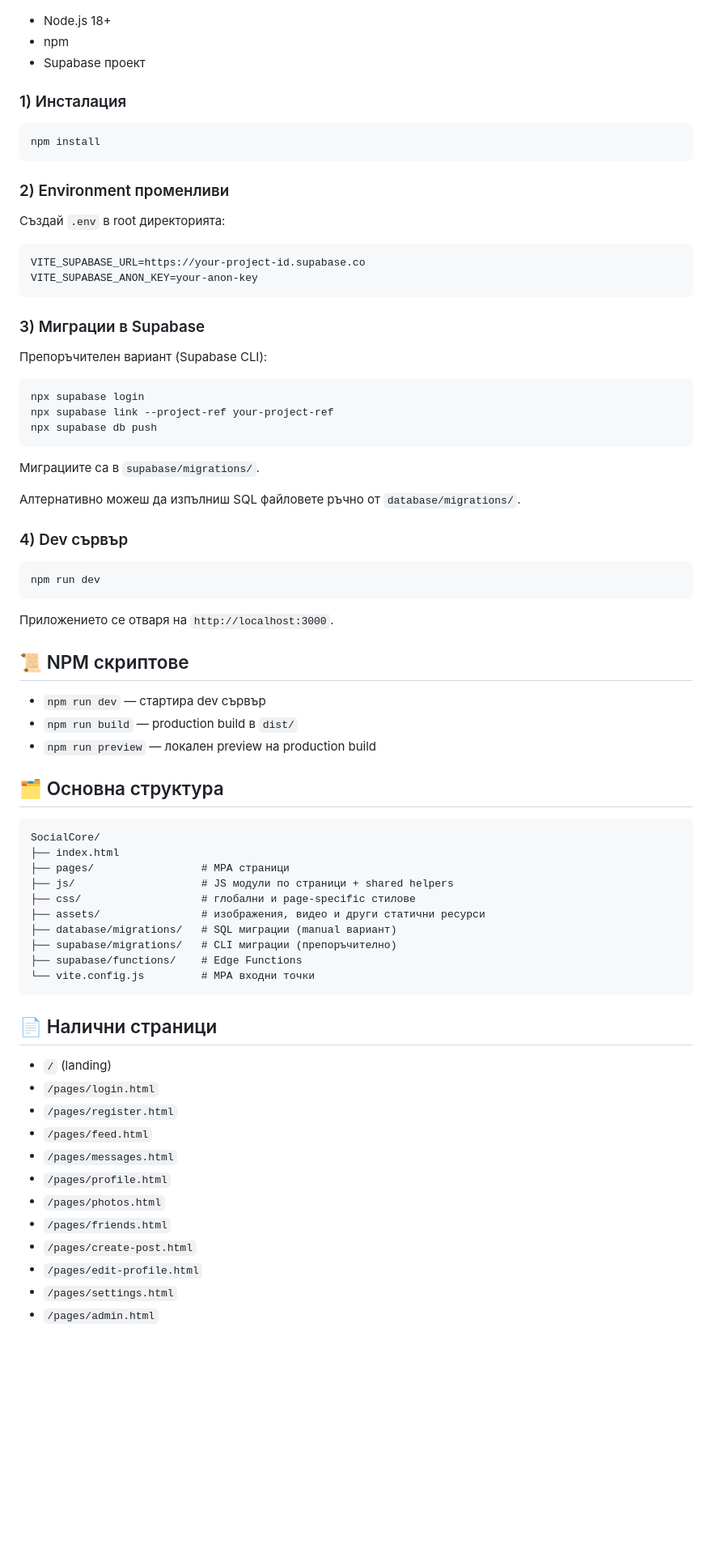
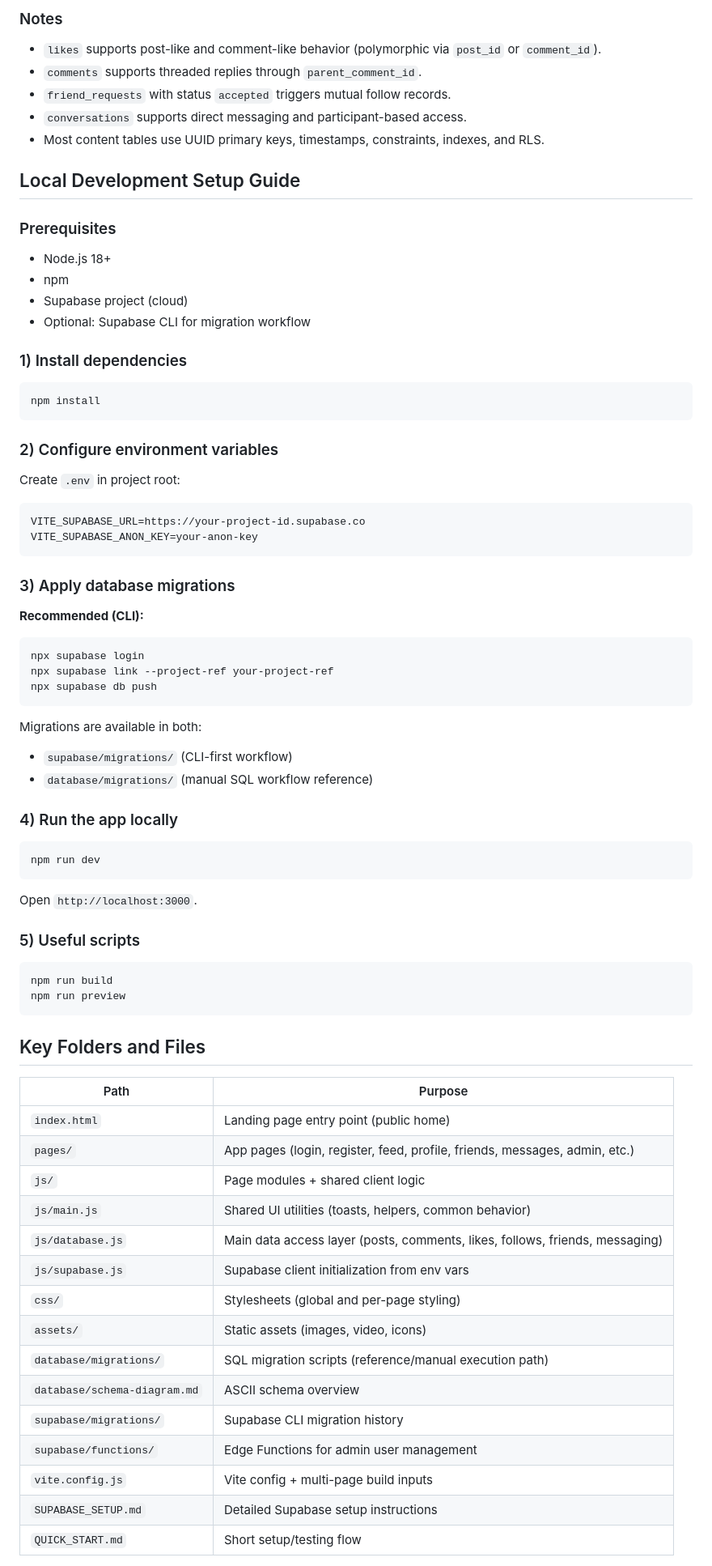
Before and after one commit to ivanpirgozliev/SocialCore, a Markdown page: README.md, the part around one of its changes. Shown at 81% size. Drawn GitHub-style; blank space fills up the shorter version.

Commit message:
feat(readme): update project description and architecture details for clarity

````diff
--- a/README.md
+++ b/README.md
@@ -27,25 +88,38 @@ SocialCore е multi-page social network приложение с Vanilla JavaScri
+### Notes
+
+- `likes` supports post-like and comment-like behavior (polymorphic via `post_id` or `comment_id`).
+- `comments` supports threaded replies through `parent_comment_id`.
+- `friend_requests` with status `accepted` triggers mutual follow records.
+- `conversations` supports direct messaging and participant-based access.
+- Most content tables use UUID primary keys, timestamps, constraints, indexes, and RLS.
+
+## Local Development Setup Guide
+
+### Prerequisites
+
 - Node.js 18+
 - npm
-- Supabase проект
+- Supabase project (cloud)
+- Optional: Supabase CLI for migration workflow
 
-### 1) Инсталация
+### 1) Install dependencies
 
 ```bash
 npm install
 ```
 
-### 2) Environment променливи
+### 2) Configure environment variables
 
-Създай `.env` в root директорията:
+Create `.env` in project root:
 
 ```env
 VITE_SUPABASE_URL=https://your-project-id.supabase.co
 VITE_SUPABASE_ANON_KEY=your-anon-key
 ```
 
-### 3) Миграции в Supabase
+### 3) Apply database migrations
 
-Препоръчителен вариант (Supabase CLI):
+**Recommended (CLI):**
 
 ```bash
 npx supabase login
@@ -53,51 +127,43 @@ npx supabase link --project-ref your-project-ref
 npx supabase db push
 ```
 
-Миграциите са в `supabase/migrations/`.
+Migrations are available in both:
 
-Алтернативно можеш да изпълниш SQL файловете ръчно от `database/migrations/`.
+- `supabase/migrations/` (CLI-first workflow)
+- `database/migrations/` (manual SQL workflow reference)
 
-### 4) Dev сървър
+### 4) Run the app locally
 
 ```bash
 npm run dev
 ```
 
-Приложението се отваря на `http://localhost:3000`.
+Open `http://localhost:3000`.
 
-## 📜 NPM скриптове
+### 5) Useful scripts
 
-- `npm run dev` — стартира dev сървър
-- `npm run build` — production build в `dist/`
-- `npm run preview` — локален preview на production build
-
-## 🗂️ Основна структура
-
-```text
-SocialCore/
-├── index.html
-├── pages/                 # MPA страници
-├── js/                    # JS модули по страници + shared helpers
-├── css/                   # глобални и page-specific стилове
-├── assets/                # изображения, видео и други статични ресурси
-├── database/migrations/   # SQL миграции (manual вариант)
-├── supabase/migrations/   # CLI миграции (препоръчително)
-├── supabase/functions/    # Edge Functions
-└── vite.config.js         # MPA входни точки
+```bash
+npm run build
+npm run preview
 ```
 
-## 📄 Налични страници
+## Key Folders and Files
 
-- `/` (landing)
-- `/pages/login.html`
-- `/pages/register.html`
-- `/pages/feed.html`
-- `/pages/messages.html`
-- `/pages/profile.html`
-- `/pages/photos.html`
-- `/pages/friends.html`
-- `/pages/create-post.html`
-- `/pages/edit-profile.html`
-- `/pages/settings.html`
-- `/pages/admin.html`
+| Path | Purpose |
+|---|---|
+| `index.html` | Landing page entry point (public home) |
+| `pages/` | App pages (login, register, feed, profile, friends, messages, admin, etc.) |
+| `js/` | Page modules + shared client logic |
+| `js/main.js` | Shared UI utilities (toasts, helpers, common behavior) |
+| `js/database.js` | Main data access layer (posts, comments, likes, follows, friends, messaging) |
+| `js/supabase.js` | Supabase client initialization from env vars |
+| `css/` | Stylesheets (global and per-page styling) |
+| `assets/` | Static assets (images, video, icons) |
+| `database/migrations/` | SQL migration scripts (reference/manual execution path) |
+| `database/schema-diagram.md` | ASCII schema overview |
+| `supabase/migrations/` | Supabase CLI migration history |
+| `supabase/functions/` | Edge Functions for admin user management |
+| `vite.config.js` | Vite config + multi-page build inputs |
+| `SUPABASE_SETUP.md` | Detailed Supabase setup instructions |
+| `QUICK_START.md` | Short setup/testing flow |
 
````
Also changed, not shown: other parts of README.md (+84 -86 lines).
